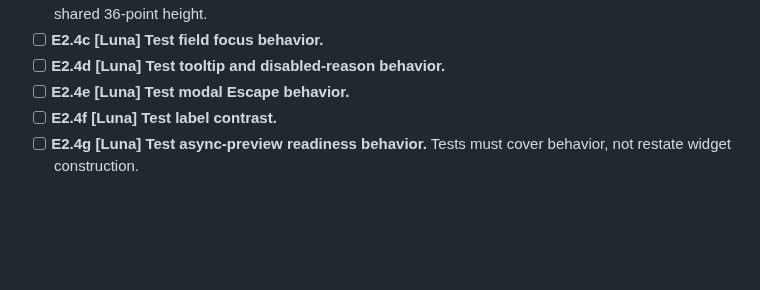
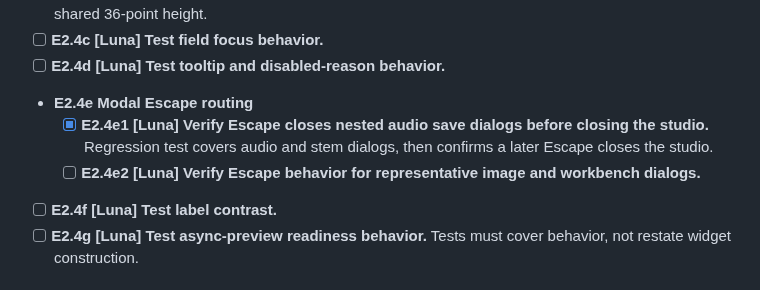
Before and after one commit to triode-the-andrewsarchus/little-screen-clip, a Markdown page: ui_overhaul_remaining_tasks.md, the part around the change. Drawn GitHub-style; blank space fills up the shorter version.

```diff
--- a/ui_overhaul_remaining_tasks.md
+++ b/ui_overhaul_remaining_tasks.md
@@ -193,7 +193,9 @@ Status: open. Task tree reviewed 2026-09-26; E1 baseline inventory closed with t
 - [x] **E2.4b [Luna] Test stable Play/Pause widths.** Audio Inspect reserves the measured max label width plus a one-point bold-shaping allowance; rendered Play and Pause buttons have identical width and shared 36-point height.
 - [ ] **E2.4c [Luna] Test field focus behavior.**
 - [ ] **E2.4d [Luna] Test tooltip and disabled-reason behavior.**
-- [ ] **E2.4e [Luna] Test modal Escape behavior.**
+- **E2.4e Modal Escape routing**
+  - [x] **E2.4e1 [Luna] Verify Escape closes nested audio save dialogs before closing the studio.** Regression test covers audio and stem dialogs, then confirms a later Escape closes the studio.
+  - [ ] **E2.4e2 [Luna] Verify Escape behavior for representative image and workbench dialogs.**
 - [ ] **E2.4f [Luna] Test label contrast.**
 - [ ] **E2.4g [Luna] Test async-preview readiness behavior.** Tests must cover behavior, not restate widget construction.
 
```
Also changed, not shown: ui_overhaul_acceptance.md (+4 -0 lines).
